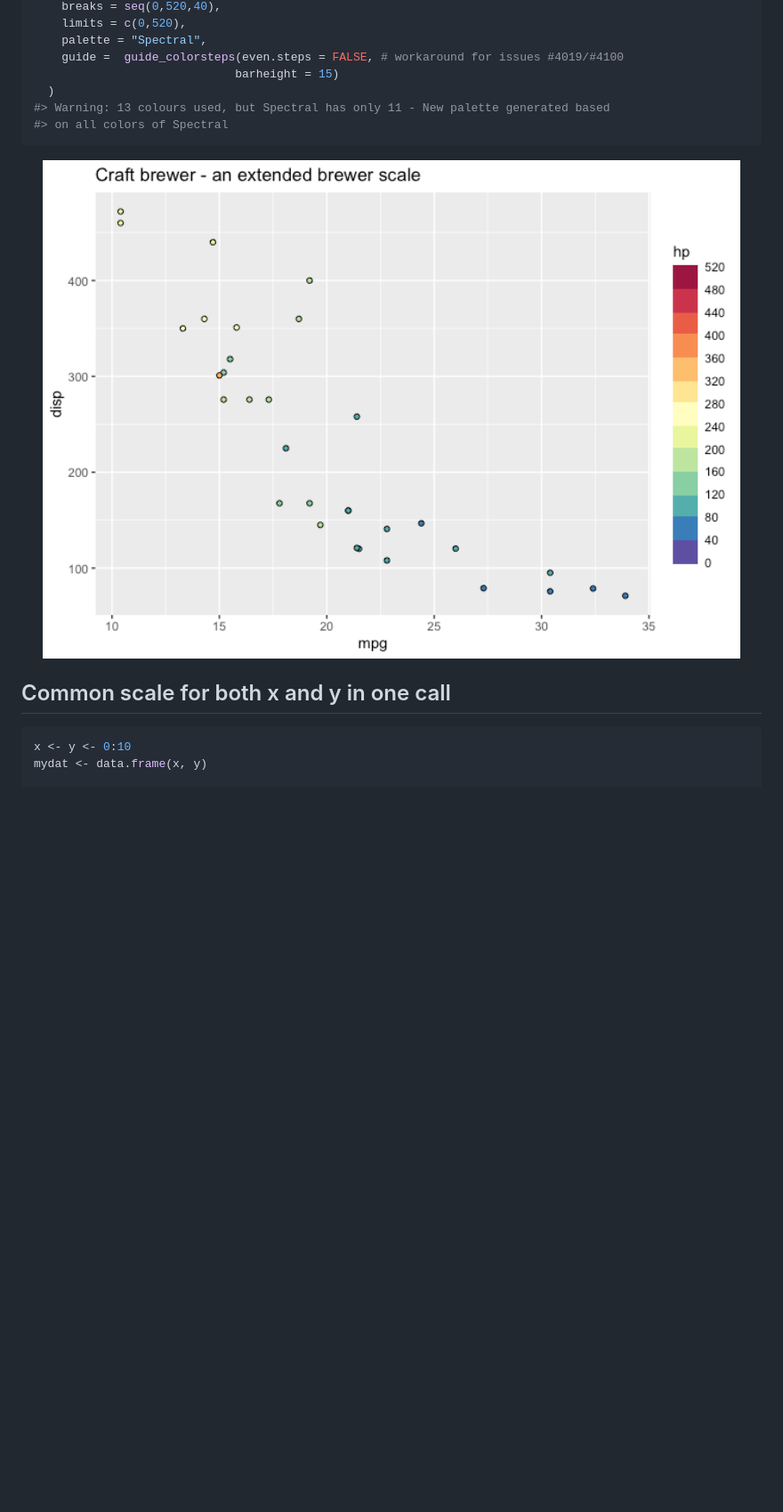
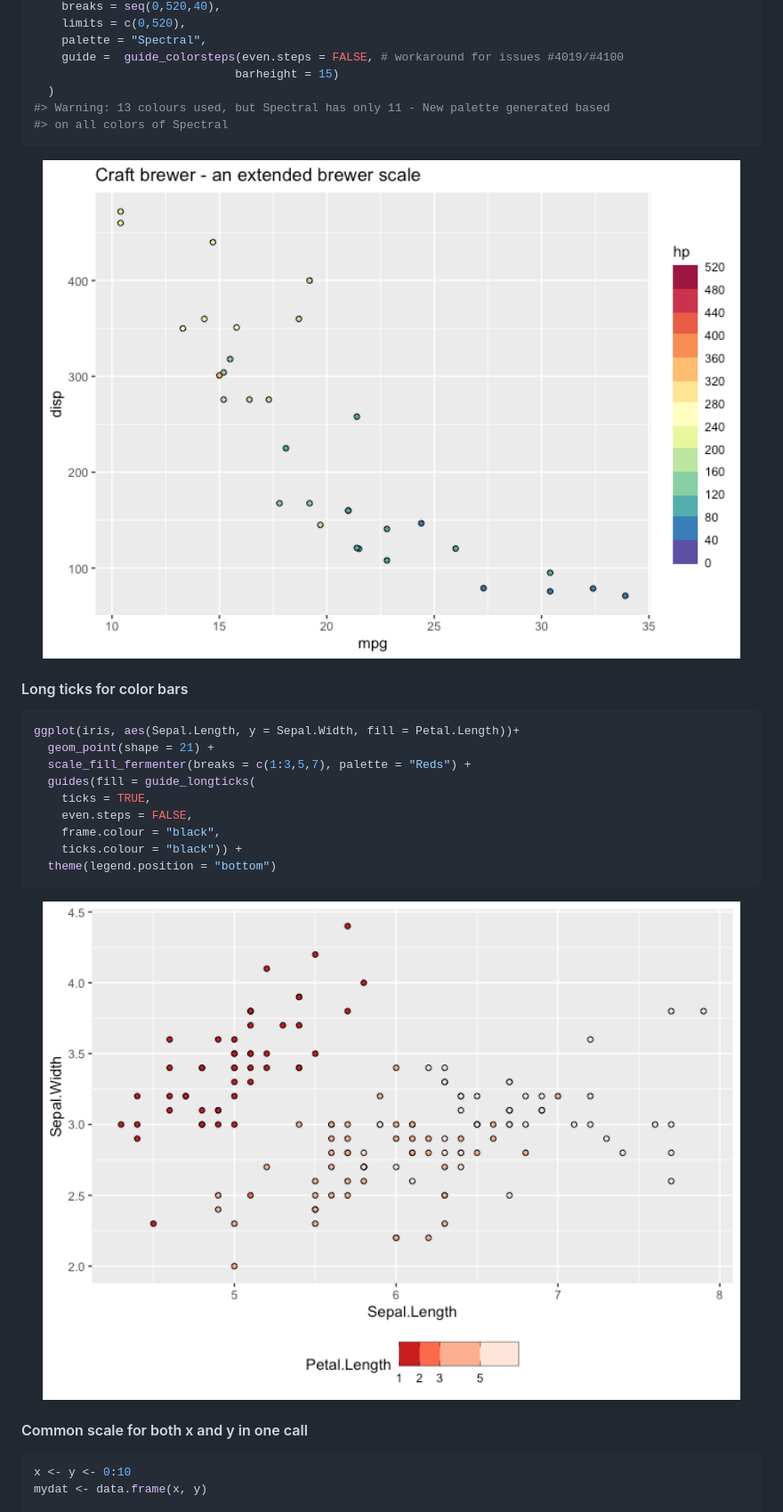
Before and after one commit to tjebo/ggtrail, a Markdown page: README.md, the part around the change printed below. Shown: that part at 89% size. GitHub-like rendering; pictures changed too: man/figures/README-unnamed-chunk-2-1.png, man/figures/README-unnamed-chunk-3-1.png; blank space fills up the shorter version.

Commit message:
update readme and remove geom_trail

````diff
--- a/README.md
+++ b/README.md
@@ -98,9 +75,25 @@ ggplot(mtcars, aes(mpg, disp, fill = hp)) +
 #> on all colors of Spectral
 ```
 
+<img src="man/figures/README-unnamed-chunk-2-1.png" width="100%" />
+
+#### Long ticks for color bars
+
+``` r
+ggplot(iris, aes(Sepal.Length, y = Sepal.Width, fill = Petal.Length))+
+  geom_point(shape = 21) +
+  scale_fill_fermenter(breaks = c(1:3,5,7), palette = "Reds") +
+  guides(fill = guide_longticks(
+    ticks = TRUE,
+    even.steps = FALSE,
+    frame.colour = "black",
+    ticks.colour = "black")) +
+  theme(legend.position = "bottom")
+```
+
 <img src="man/figures/README-unnamed-chunk-3-1.png" width="100%" />
 
-## Common scale for both x and y in one call
+#### Common scale for both x and y in one call
 
 ``` r
 x <- y <- 0:10
````
Also changed, not shown: other parts of README.md (+28 -51 lines), man/figures/README-geom_colorpath-1.png (added), man/figures/README-geom_colorpath-2.png (added), man/figures/README-unnamed-chunk-5-1.png (added), 13 other files.
